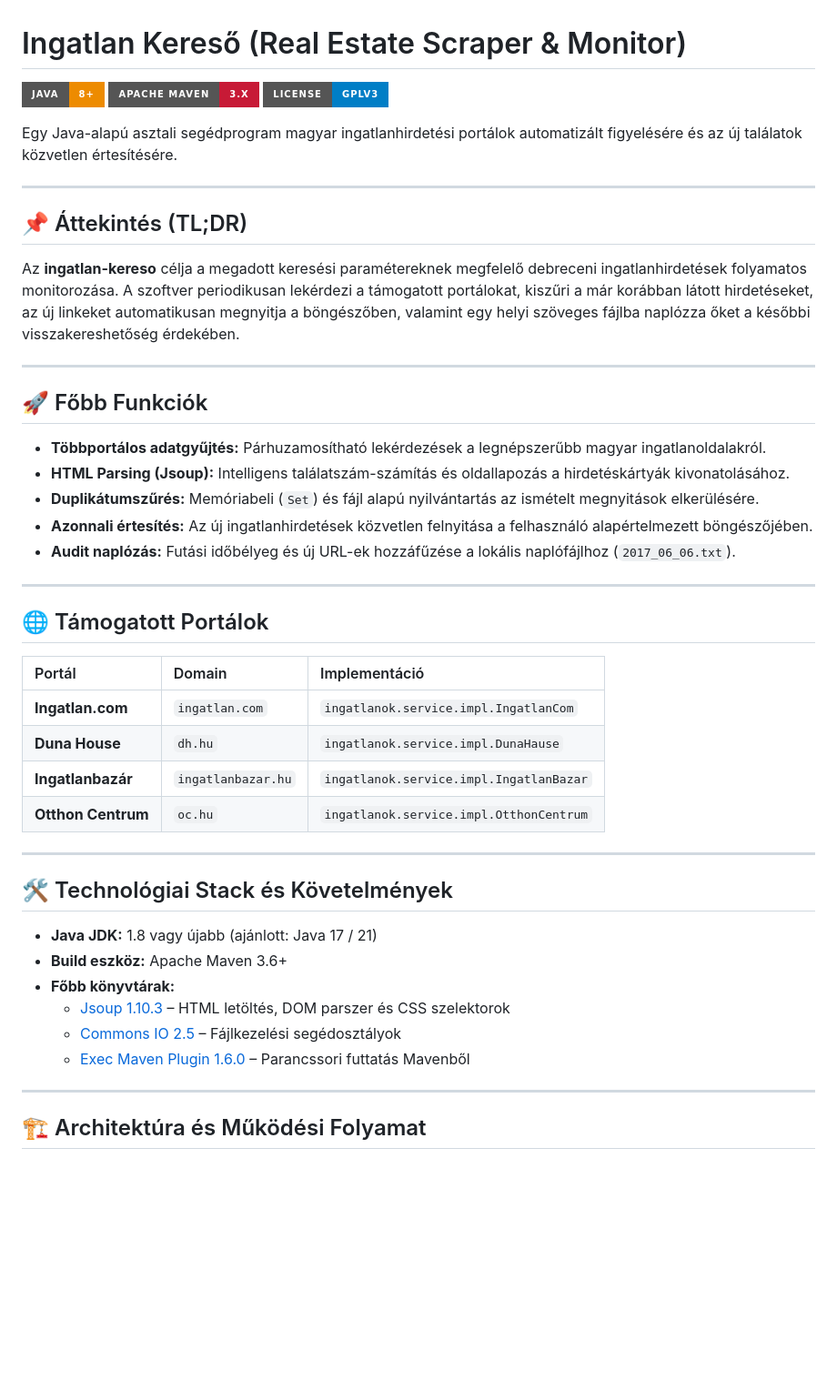
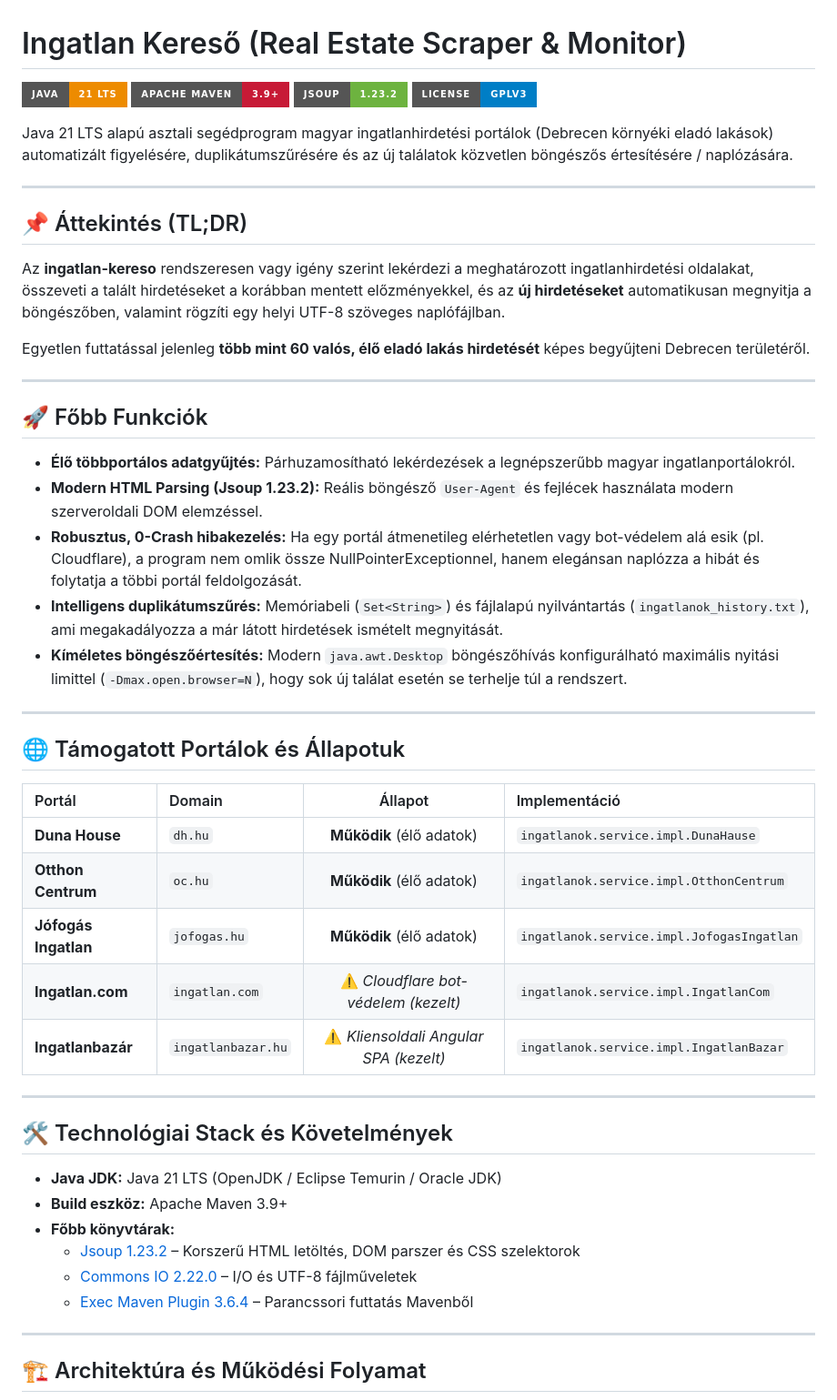
Before and after one commit to Luxeonn/ingatlan-kereso, a Markdown page: README.md, the part around one of its changes. Shown at 91% size. GitHub-like rendering; badges without logos; blank space fills up the shorter version.

Commit message:
docs: update README with Java 21, active scrapers, CLI options, and modern stack

```diff
--- a/README.md
+++ b/README.md
@@ -1,48 +1,52 @@
 # Ingatlan Kereső (Real Estate Scraper & Monitor)
 
-[![Java](https://img.shields.io/badge/Java-8%2B-ED8B00?style=for-the-badge&logo=java&logoColor=white)](https://www.oracle.com/java/)
-[![Maven](https://img.shields.io/badge/Apache%20Maven-3.x-C71A36?style=for-the-badge&logo=apachemaven&logoColor=white)](https://maven.apache.org/)
+[![Java](https://img.shields.io/badge/Java-21%20LTS-ED8B00?style=for-the-badge&logo=openjdk&logoColor=white)](https://openjdk.org/projects/jdk/21/)
+[![Maven](https://img.shields.io/badge/Apache%20Maven-3.9%2B-C71A36?style=for-the-badge&logo=apachemaven&logoColor=white)](https://maven.apache.org/)
+[![Jsoup](https://img.shields.io/badge/Jsoup-1.23.2-6DB33F?style=for-the-badge)](https://jsoup.org/)
 [![License: GPL v3](https://img.shields.io/badge/License-GPLv3-blue.svg?style=for-the-badge)](LICENSE)
 
-Egy Java-alapú asztali segédprogram magyar ingatlanhirdetési portálok automatizált figyelésére és az új találatok közvetlen értesítésére.
+Java 21 LTS alapú asztali segédprogram magyar ingatlanhirdetési portálok (Debrecen környéki eladó lakások) automatizált figyelésére, duplikátumszűrésére és az új találatok közvetlen böngészős értesítésére / naplózására.
 
 ---
 
 ## 📌 Áttekintés (TL;DR)
 
-Az **ingatlan-kereso** célja a megadott keresési paramétereknek megfelelő debreceni ingatlanhirdetések folyamatos monitorozása. A szoftver periodikusan lekérdezi a támogatott portálokat, kiszűri a már korábban látott hirdetéseket, az új linkeket automatikusan megnyitja a böngészőben, valamint egy helyi szöveges fájlba naplózza őket a későbbi visszakereshetőség érdekében.
+Az **ingatlan-kereso** rendszeresen vagy igény szerint lekérdezi a meghatározott ingatlanhirdetési oldalakat, összeveti a talált hirdetéseket a korábban mentett előzményekkel, és az **új hirdetéseket** automatikusan megnyitja a böngészőben, valamint rögzíti egy helyi UTF-8 szöveges naplófájlban.
+
+Egyetlen futtatással jelenleg **több mint 60 valós, élő eladó lakás hirdetését** képes begyűjteni Debrecen területéről.
 
 ---
 
 ## 🚀 Főbb Funkciók
 
-* **Többportálos adatgyűjtés:** Párhuzamosítható lekérdezések a legnépszerűbb magyar ingatlanoldalakról.
-* **HTML Parsing (Jsoup):** Intelligens találatszám-számítás és oldallapozás a hirdetéskártyák kivonatolásához.
-* **Duplikátumszűrés:** Memóriabeli (`Set`) és fájl alapú nyilvántartás az ismételt megnyitások elkerülésére.
-* **Azonnali értesítés:** Az új ingatlanhirdetések közvetlen felnyitása a felhasználó alapértelmezett böngészőjében.
-* **Audit naplózás:** Futási időbélyeg és új URL-ek hozzáfűzése a lokális naplófájlhoz (`2017_06_06.txt`).
+* **Élő többportálos adatgyűjtés:** Párhuzamosítható lekérdezések a legnépszerűbb magyar ingatlanportálokról.
+* **Modern HTML Parsing (Jsoup 1.23.2):** Reális böngésző `User-Agent` és fejlécek használata modern szerveroldali DOM elemzéssel.
+* **Robusztus, 0-Crash hibakezelés:** Ha egy portál átmenetileg elérhetetlen vagy bot-védelem alá esik (pl. Cloudflare), a program nem omlik össze NullPointerExceptionnel, hanem elegánsan naplózza a hibát és folytatja a többi portál feldolgozását.
+* **Intelligens duplikátumszűrés:** Memóriabeli (`Set<String>`) és fájlalapú nyilvántartás (`ingatlanok_history.txt`), ami megakadályozza a már látott hirdetések ismételt megnyitását.
+* **Kíméletes böngészőértesítés:** Modern `java.awt.Desktop` böngészőhívás konfigurálható maximális nyitási limittel (`-Dmax.open.browser=N`), hogy sok új találat esetén se terhelje túl a rendszert.
 
 ---
 
-## 🌐 Támogatott Portálok
+## 🌐 Támogatott Portálok és Állapotuk
 
-| Portál | Domain | Implementáció |
-| :--- | :--- | :--- |
-| **Ingatlan.com** | `ingatlan.com` | `ingatlanok.service.impl.IngatlanCom` |
-| **Duna House** | `dh.hu` | `ingatlanok.service.impl.DunaHause` |
-| **Ingatlanbazár** | `ingatlanbazar.hu` | `ingatlanok.service.impl.IngatlanBazar` |
-| **Otthon Centrum** | `oc.hu` | `ingatlanok.service.impl.OtthonCentrum` |
+| Portál | Domain | Állapot | Implementáció |
+| :--- | :--- | :---: | :--- |
+| **Duna House** | `dh.hu` |  **Működik** (élő adatok) | `ingatlanok.service.impl.DunaHause` |
+| **Otthon Centrum** | `oc.hu` |  **Működik** (élő adatok) | `ingatlanok.service.impl.OtthonCentrum` |
+| **Jófogás Ingatlan** | `jofogas.hu` |  **Működik** (élő adatok) | `ingatlanok.service.impl.JofogasIngatlan` |
+| **Ingatlan.com** | `ingatlan.com` | ⚠️ *Cloudflare bot-védelem (kezelt)* | `ingatlanok.service.impl.IngatlanCom` |
+| **Ingatlanbazár** | `ingatlanbazar.hu` | ⚠️ *Kliensoldali Angular SPA (kezelt)* | `ingatlanok.service.impl.IngatlanBazar` |
 
 ---
 
 ## 🛠 Technológiai Stack és Követelmények
 
-* **Java JDK:** 1.8 vagy újabb (ajánlott: Java 17 / 21)
-* **Build eszköz:** Apache Maven 3.6+
+* **Java JDK:** Java 21 LTS (OpenJDK / Eclipse Temurin / Oracle JDK)
+* **Build eszköz:** Apache Maven 3.9+
 * **Főbb könyvtárak:**
-  * [Jsoup 1.10.3](https://jsoup.org/) – HTML letöltés, DOM parszer és CSS szelektorok
-  * [Commons IO 2.5](https://commons.apache.org/proper/commons-io/) – Fájlkezelési segédosztályok
-  * [Exec Maven Plugin 1.6.0](https://www.mojohaus.org/exec-maven-plugin/) – Parancssori futtatás Mavenből
+  * [Jsoup 1.23.2](https://jsoup.org/) – Korszerű HTML letöltés, DOM parszer és CSS szelektorok
+  * [Commons IO 2.22.0](https://commons.apache.org/proper/commons-io/) – I/O és UTF-8 fájlműveletek
+  * [Exec Maven Plugin 3.6.4](https://www.mojohaus.org/exec-maven-plugin/) – Parancssori futtatás Mavenből
 
 ---
 
```
Also changed, not shown: other parts of README.md (+52 -41 lines).
